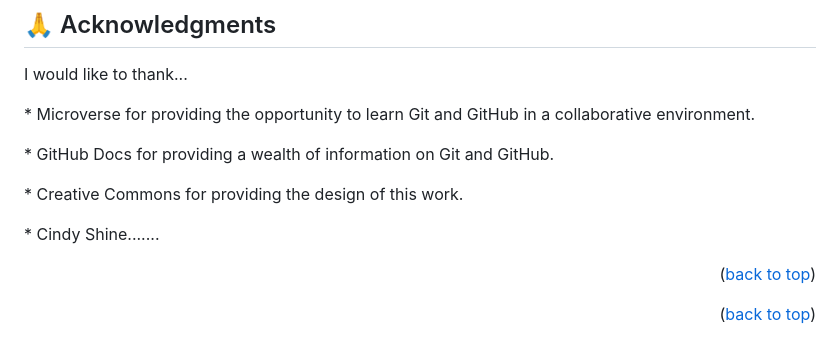
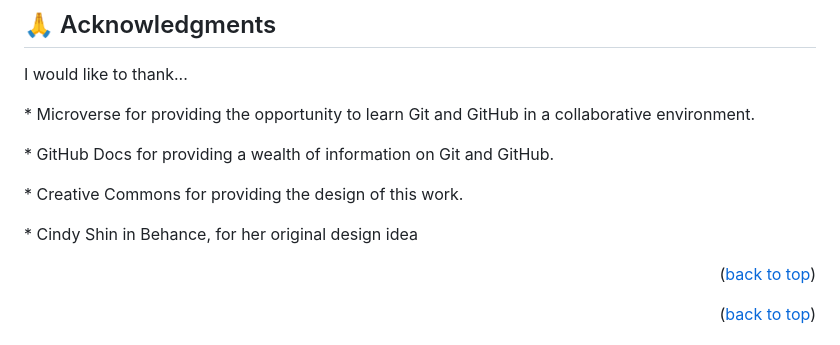
Before and after one commit to ClaudiaRojasSoto/Capstone_Project1, a Markdown page: README.md, the part around the change. Rendered like a GitHub page.

Commit message:
Add gartefulls to the designer of the behance design on README file

```diff
--- a/README.md
+++ b/README.md
@@ -206,7 +206,7 @@ I would like to thank...
 <p> * Microverse for providing the opportunity to learn Git and GitHub in a collaborative environment.</p>
 <p> * GitHub Docs for providing a wealth of information on Git and GitHub.</p>
 <p> * Creative Commons for providing the design of this work.</p>
-<p> * Cindy Shine.......</p>
+<p> * Cindy Shin in Behance, for her original design idea</p>
 
 <p align="right">(<a href="#readme-top">back to top</a>)</p>
 
```
